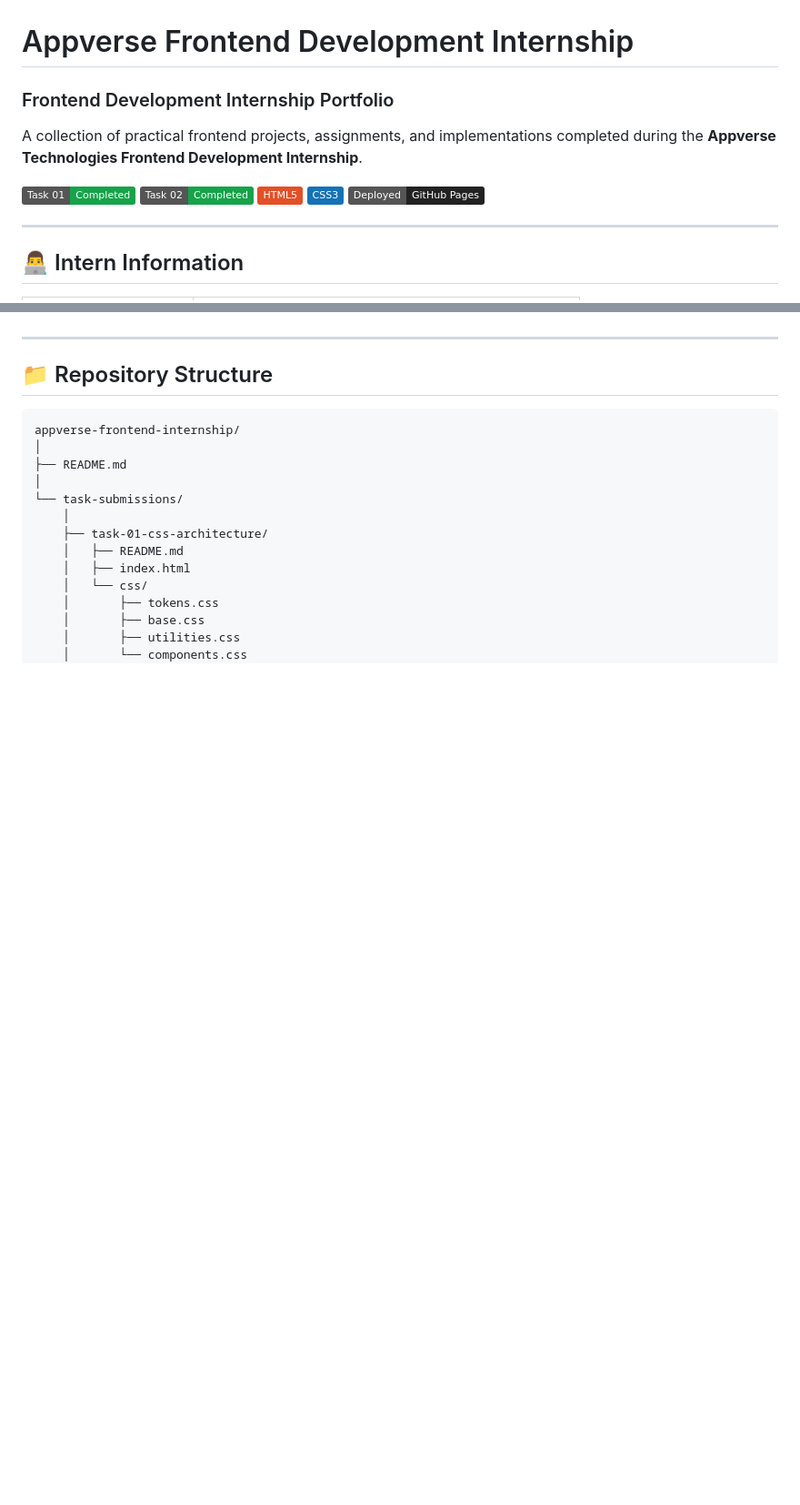
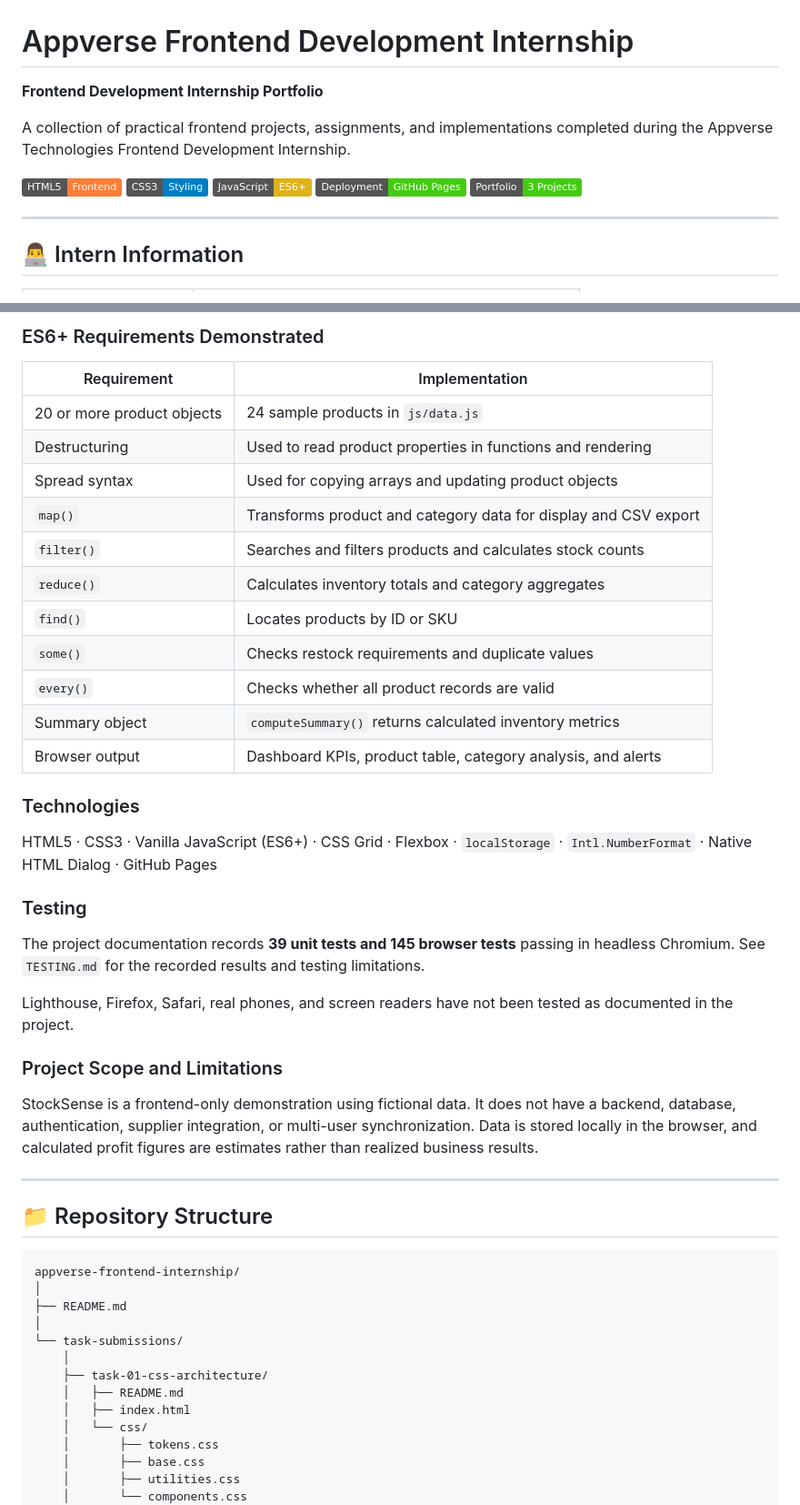
Before and after one commit to abdullahsatech-eng/appverse-frontend-internship, a Markdown page: README.md, 2 parts joined by grey strips. Shown at 91% size. Drawn GitHub-style; badges without logos; blank space fills up the shorter version.

```diff
--- a/README.md
+++ b/README.md
@@ -1,14 +1,14 @@
 # Appverse Frontend Development Internship
 
-### Frontend Development Internship Portfolio
+**Frontend Development Internship Portfolio**
 
-A collection of practical frontend projects, assignments, and implementations completed during the **Appverse Technologies Frontend Development Internship**.
+A collection of practical frontend projects, assignments, and implementations completed during the Appverse Technologies Frontend Development Internship.
 
-[![Task 01](https://img.shields.io/badge/Task%2001-Completed-16a34a)](task-submissions/task-01-css-architecture/)
-[![Task 02](https://img.shields.io/badge/Task%2002-Completed-16a34a)](task-submissions/task-02-cybersecurity-saas-landing-page/)
-![HTML5](https://img.shields.io/badge/HTML5-E34F26?logo=html5&logoColor=white)
-![CSS3](https://img.shields.io/badge/CSS3-1572B6?logo=css3&logoColor=white)
-![GitHub Pages](https://img.shields.io/badge/Deployed-GitHub%20Pages-222222?logo=githubpages&logoColor=white)
+![HTML5](https://img.shields.io/badge/HTML5-Frontend-orange)
+![CSS3](https://img.shields.io/badge/CSS3-Styling-blue)
+![JavaScript](https://img.shields.io/badge/JavaScript-ES6%2B-yellow)
+![GitHub Pages](https://img.shields.io/badge/Deployment-GitHub%20Pages-brightgreen)
+![Status](https://img.shields.io/badge/Portfolio-3%20Projects-success)
 
 ---
 
@@ -126,3 +169,32 @@ The recorded Accessibility and Best Practices scores exceed the assignment targe
+### ES6+ Requirements Demonstrated
+
+| Requirement | Implementation |
+|---|---|
+| 20 or more product objects | 24 sample products in `js/data.js` |
+| Destructuring | Used to read product properties in functions and rendering |
+| Spread syntax | Used for copying arrays and updating product objects |
+| `map()` | Transforms product and category data for display and CSV export |
+| `filter()` | Searches and filters products and calculates stock counts |
+| `reduce()` | Calculates inventory totals and category aggregates |
+| `find()` | Locates products by ID or SKU |
+| `some()` | Checks restock requirements and duplicate values |
+| `every()` | Checks whether all product records are valid |
+| Summary object | `computeSummary()` returns calculated inventory metrics |
+| Browser output | Dashboard KPIs, product table, category analysis, and alerts |
+
+### Technologies
+
+HTML5 · CSS3 · Vanilla JavaScript (ES6+) · CSS Grid · Flexbox · `localStorage` · `Intl.NumberFormat` · Native HTML Dialog · GitHub Pages
+
+### Testing
+
+The project documentation records **39 unit tests and 145 browser tests** passing in headless Chromium. See `TESTING.md` for the recorded results and testing limitations.
+
+Lighthouse, Firefox, Safari, real phones, and screen readers have not been tested as documented in the project.
+
+### Project Scope and Limitations
+
+StockSense is a frontend-only demonstration using fictional data. It does not have a backend, database, authentication, supplier integration, or multi-user synchronization. Data is stored locally in the browser, and calculated profit figures are estimates rather than realized business results.
 
 ---
 
```
Also changed, not shown: other parts of README.md (+127 -51 lines).
